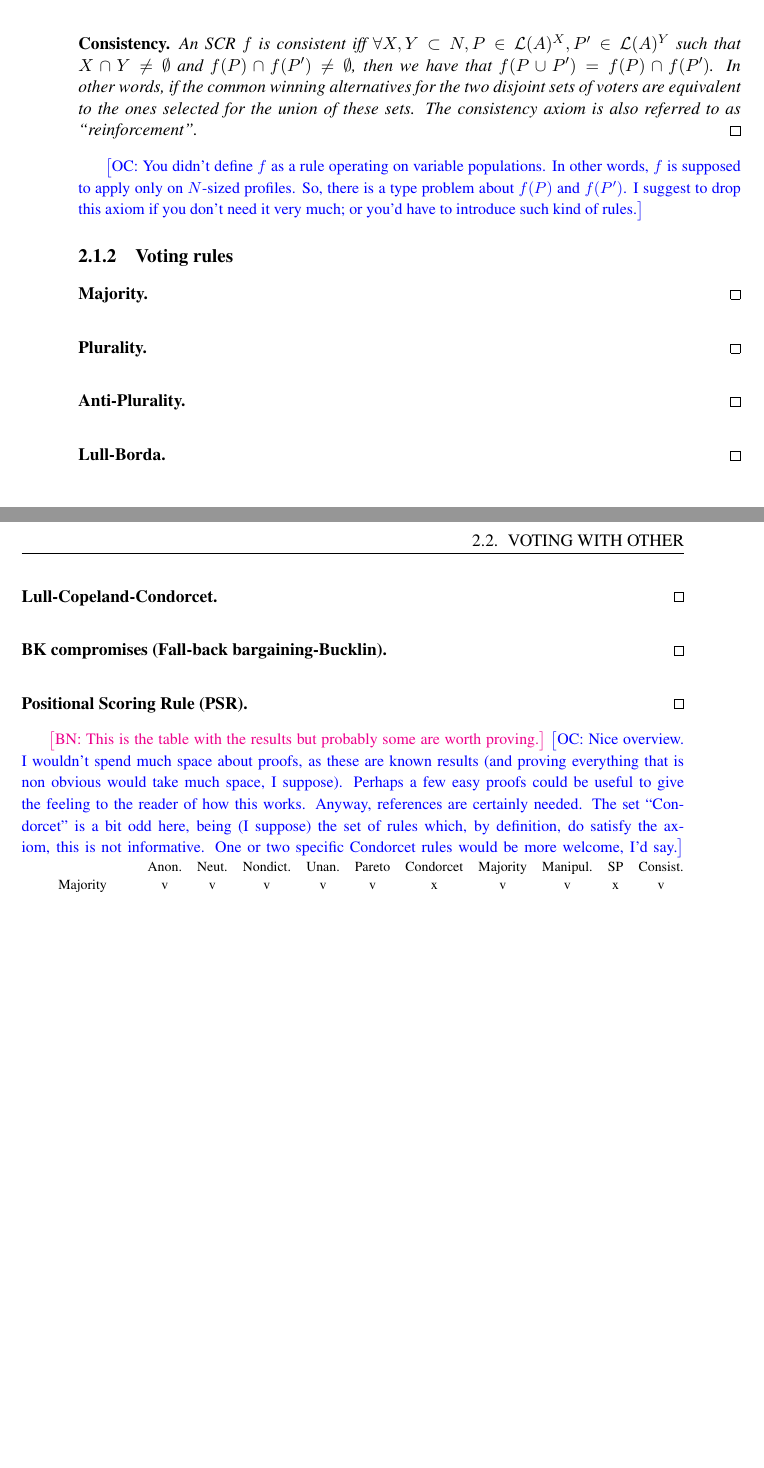
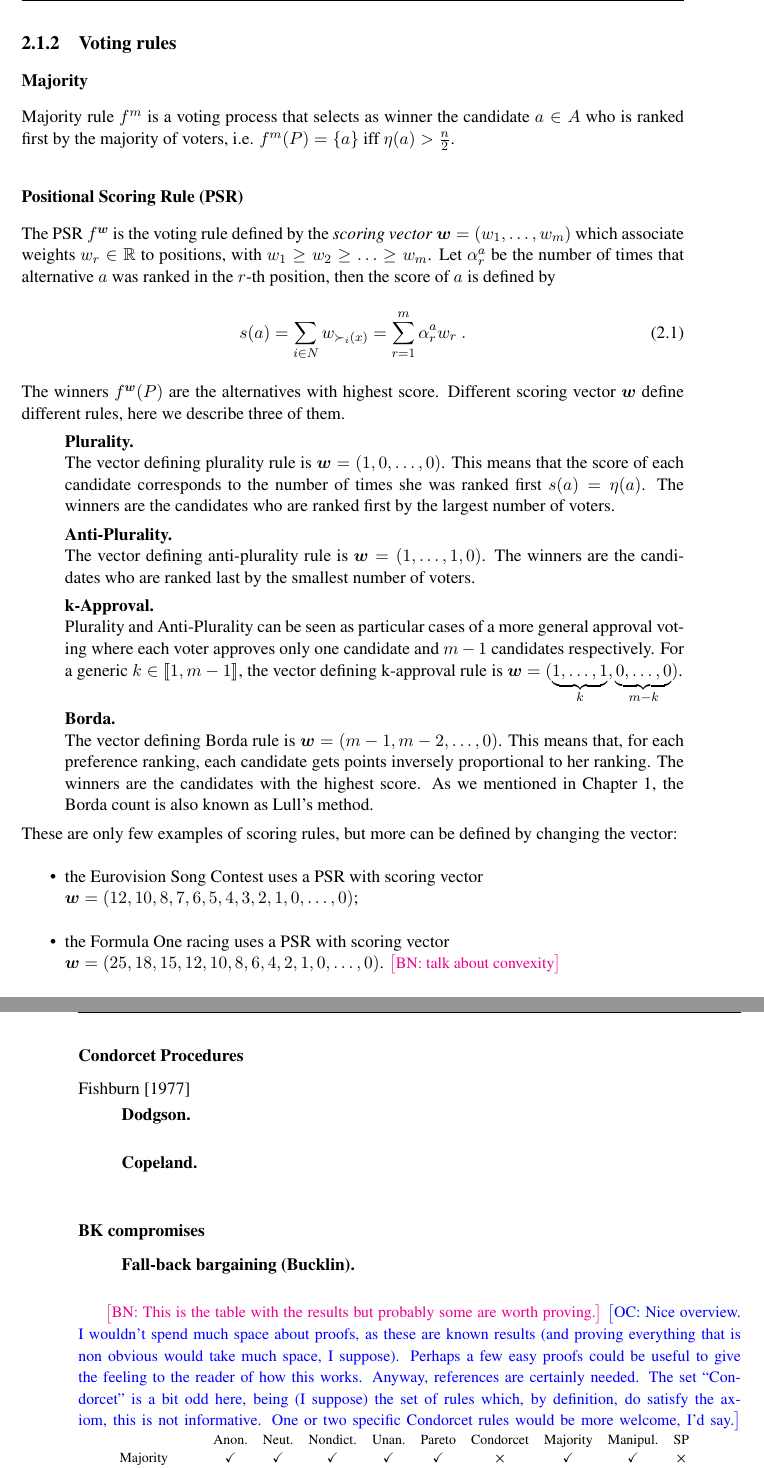
Before and after one commit to xoxor/thesis, a LaTeX thesis (thesis.tex, which reads chapters/preliminaries.tex, preamble/math.tex, preamble/redac.tex): two parts of pages 24 and 25 of 48 before the commit and two parts of pages 25 and 26 of 48 after it, joined at a grey line, cut at the place of the change, the shorter picture padded with empty space. Compiled offline with pdfLaTeX.

Commit message:
comments on axioms, voting rules

```diff
--- a/chapters/preliminaries.tex
+++ b/chapters/preliminaries.tex
@@ -149,14 +175,7 @@ Ideally we would not want either of these behaviours \commentOC{I find this a bi
 		An \acs{SCR} $f$ is strategyproof iff it is not manipulable.
 	\end{genthm}
 
-	\begin{genthm}{Consistency}
-		An \acs{SCR} $f$ is consistent iff $\forall X,Y \subset N, P \in\linors^{X}, P' \in\linors^{Y}$ such that $X \cap Y \neq \emptyset$ and $f(P)\cap f(P') \neq \emptyset$, then we have that $f(P \cup P')=f(P)\cap f(P')$. In other words, if the common winning alternatives for the two disjoint sets of voters are equivalent to the ones selected for the union of these sets.
-		The consistency axiom is also referred to as \say{reinforcement}.
-	\end{genthm}
-	\commentOC{You didn’t define $f$ as a rule operating on variable populations.
-	In other words, $f$ is supposed to apply only on $N$-sized profiles.
-	So, there is a type problem about $f(P)$ and $f(P')$.
-	I suggest to drop this axiom if you don’t need it very much; or you’d have to introduce such kind of rules.}
+
 
 %	\begin{genthm}{Weak Monotonicity}
 %		An \acs{SCR} $f$ is weakly monotone iff for each $P, P' \in\linors^{N}$ and $j \in N$ such that $\mathbin{\pref'_i}=\mathbin{\prefi}, \forall i \in {N \setminus\{j\}}$, if the voter $j$ ranks the alternative $f(P)$ in a higher position in $\mathbin{\pref'_j}$ than in $\mathbin{\pref}_j$, then $f(P)=f(P')$.
@@ -233,58 +252,75 @@ Ideally we would not want either of these behaviours \commentOC{I find this a bi
 
 \subsection{Voting rules}
 
-\begin{genthm}{Majority}
+\subsubsection*{Majority}
+Majority rule $f^m$ is a voting process that selects as winner the candidate $a\in A$ who is ranked first by the majority of voters, i.e. $f^m(P)=\{a\}$ iff $\eta(a)>\frac{n}{2}$.
 
-\end{genthm}
+\subsubsection*{\acl{PSR} (\acs{PSR})}
+The \acs{PSR} $f^{\w}$ is the voting rule defined by the \emph{scoring vector} $\w=(w_1, \dots, w_m)$ which associate weights $w_r \in \R$ to positions, with $w_1 ≥ w_2 ≥ … ≥ w_m$.
+Let $\alpha^{a}_r$ be the number of times that alternative $a$ was ranked in the $r$-th position, then the score of $a$ is defined by
+\begin{align}
+	\label{eq:srule}
+	s(a) = \sum_{i\in N} w_{\mathbin{\prefi}(x)}
+	= \sum_{r=1}^{m} \alpha^{a}_r w_r\ .
+\end{align}
+The winners $f^{\w}(P)$ are the alternatives with highest score.
+Different scoring vector $\w$ define different rules, here we describe three of them.
 
-\begin{genthm}{Plurality}
+\begin{indented}[Plurality]
+	The vector defining plurality rule is $\w=(1, 0, \dots, 0)$. This means that the score of each candidate corresponds to the number of times she was ranked first $s(a)=\eta(a)$.
+	The winners are the candidates who are ranked first by the largest number of voters.
+\end{indented}
 
-\end{genthm}
+\begin{indented}[Anti-Plurality]
+	The vector defining anti-plurality rule is $\w=(1, \dots,1, 0)$.
+	The winners are the candidates who are ranked last by the smallest number of voters.
+\end{indented}
 
-\begin{genthm}{Anti-Plurality}
+\begin{indented}[k-Approval]
+	Plurality and Anti-Plurality can be seen as particular cases of a more general approval voting where each voter approves only one candidate and $m-1$ candidates respectively. For a generic $k \in \intvl{1,m-1}$, the vector defining k-approval rule is $\w=(\underbrace{1, \dots,1}_{k}, \underbrace{0,\dots, 0}_{m-k})$.
+\end{indented}
 
-\end{genthm}
+\begin{indented}[Borda]
+	The vector defining Borda rule is $\w=(m-1, m-2, \dots, 0)$. This means that, for each preference ranking, each candidate gets points inversely proportional to her ranking. The winners are the candidates with the highest score.
+	As we mentioned in \Cref{ch:intro}, the Borda count is also known as Lull's method.
+\end{indented}
 
-\begin{genthm}{Lull-Borda}
+\noindent These are only few examples of scoring rules, but more can be defined by changing the vector:
+\begin{itemize}
+	\item the Eurovision Song Contest uses a \acs{PSR} with scoring vector \\ $\w=(12,10,8,7,6,5,4,3,2,1,0, \dots,0)$;
+	\item the Formula One racing uses a \acs{PSR} with scoring vector \\ $\w=(25,18,15,12,10,8,6,4,2,1,0,\dots,0)$. \commentBN{talk about convexity}
+\end{itemize}
 
-\end{genthm}
 
-%\begin{genthm}{k-Approval}
-%
-%\end{genthm}
 
-\begin{genthm}{Lull-Copeland-Condorcet}
 
-\end{genthm}
+\subsubsection*{Condorcet Procedures}
 
-%\begin{genthm}{Dodgson}
-%
-%\end{genthm}
-%
-%\begin{genthm}{Kemeny–Young}
-%
-%\end{genthm}
+\cite{Fishburn1977}
+%Equivalent to Lull-Copeland
+\begin{indented}[Dodgson]
+\end{indented}
 
-\begin{genthm}{BK compromises (Fall-back bargaining-Bucklin)}
+\begin{indented}[Copeland]
+\end{indented}
 
-\end{genthm}
+\subsubsection*{BK compromises}
+\begin{indented}[Fall-back bargaining (Bucklin)]
+\end{indented}
 
-\begin{genthm}{\acl{PSR} (\acs{PSR})}
 
-\end{genthm}
 
 \commentBN{This is the table with the results but probably some are worth proving.}
 \commentOC{Nice overview. I wouldn’t spend much space about proofs, as these are known results (and proving everything that is non obvious would take much space, I suppose). Perhaps a few easy proofs could be useful to give the feeling to the reader of how this works. Anyway, references are certainly needed. The set “Condorcet” is a bit odd here, being (I suppose) the set of rules which, by definition, do satisfy the axiom, this is not informative. One or two specific Condorcet rules would be more welcome, I’d say.}
 \scalebox{0.8}{
-	\begin{tabular}{ccccccccccc}
-		&	Anon.	&	Neut.	&	Nondict.	&	Unan.	&	Pareto	&	Condorcet	&	Majority &	Manipul.	&	SP	&	Consist.	\\
-		Majority	&	v	&	v	&	v	&	v	&	v	&	x	&	v	&	v	&	x	&	v	\\
-		Plurality	&	v	&	v	&	v	&	v	&	v	&	x	&	v	&	v	&	x	&	v	\\
-		Anti-Plurality	&	v	&	v	&	v	&	v	&	x	&	x	&	x	&	v	&	x	&	v	\\
-		Borda	&	v	&	v	&	v	&	v	&	v	&	x	&	x	&	v	&	x	&	v	\\
-		Condorcet	&	v	&	v	&	v	&	v	&	*	&	v	&	v	&	v	&	x	&	x	\\
-		BK Compromises	&	v	&	v	&	v	&	v	&	v	&	x	&	v	&	v	&	x	&	**	\\
-		PSR	&	v	&	v	&	v	&	v	&	v	&	x	&	x	&	v	&	x	&	v	\\
+	\begin{tabular}{cccccccccc}
+		&	Anon.	&	Neut.	&	Nondict.	&	Unan.	&	Pareto	&	Condorcet	&	Majority &	Manipul.	&	SP	\\
+		Majority	&	$\checkmark$	&	$\checkmark$	&	$\checkmark$	&	$\checkmark$	&	$\checkmark$	&	$\bm{\times}$	&	$\checkmark$	&	$\checkmark$	&	$\bm{\times}$	\\
+		Plurality	&	$\checkmark$	&	$\checkmark$	&	$\checkmark$	&	$\checkmark$	&	$\checkmark$	&	$\bm{\times}$	&	$\checkmark$	&	$\checkmark$	&	$\bm{\times}$	\\
+		Anti-Plurality	&	$\checkmark$	&	$\checkmark$	&	$\checkmark$	&	$\checkmark$	&	$\bm{\times}$	&	$\bm{\times}$	&	$\bm{\times}$	&	$\checkmark$	&	$\bm{\times}$	\\
+		Borda	&	$\checkmark$	&	$\checkmark$	&	$\checkmark$	&	$\checkmark$	&	$\checkmark$	&	$\bm{\times}$	&	$\bm{\times}$	&	$\checkmark$	&	$\bm{\times}$	\\
+		Condorcet (TODO)	&	$\checkmark$	&	$\checkmark$	&	$\checkmark$	&	$\checkmark$	&	*	&	$\checkmark$	&	$\checkmark$	&	$\checkmark$	&	$\bm{\times}$	\\
+		BK Compromises	&	$\checkmark$	&	$\checkmark$	&	$\checkmark$	&	$\checkmark$	&	$\checkmark$	&	$\bm{\times}$	&	$\checkmark$	&	$\checkmark$	&	$\bm{\times}$	\\
 
 	\end{tabular}
 }
--- a/preamble/math.tex
+++ b/preamble/math.tex
@@ -97,6 +97,12 @@
 			\mbox{}}
 		{\end{nonamethm#1}}
 
+
+\newtheoremstyle{indented}{3pt}{3pt}{\addtolength{\leftskip}{2.5em}}{}{\bfseries}{.}{\newline}{\thmname{#3}}
+\theoremstyle{indented}
+\newtheorem*{indented}{\nonamethmname}
+
+
 %--------minimax-----
 \DeclareMathOperator{\Regret}{Regret}
 \DeclareMathOperator{\SCORE}{Score}
--- a/preamble/redac.tex
+++ b/preamble/redac.tex
@@ -162,5 +162,8 @@
 %× Multiplication Sign
 \DeclareUnicodeCharacter{00D7}{\ifmmode\times\else\texttimes\fi}
 %Permits to really obtain a straight quote when typing a straight quote; potentially dangerous, see https://tex.stackexchange.com/a/521999
-\catcode`\'=\active
-\DeclareUnicodeCharacter{0027}{\ifmmode{^{\prime}}\else\textquotesingle\fi}
+%\catcode`\'=\active
+%\DeclareUnicodeCharacter{0027}{\ifmmode{^{\prime}}\else\textquotesingle\fi}
+
+%\newcommand{\cmark}{\ding{51}}%
+%\newcommand{\xmark}{\ding{53}}
```
Also changed, not shown: biblio.bib (+12 -0 lines), preamble/packages.tex (+2 -1 lines), chapters/preliminaries.tex (157 more changed lines).
